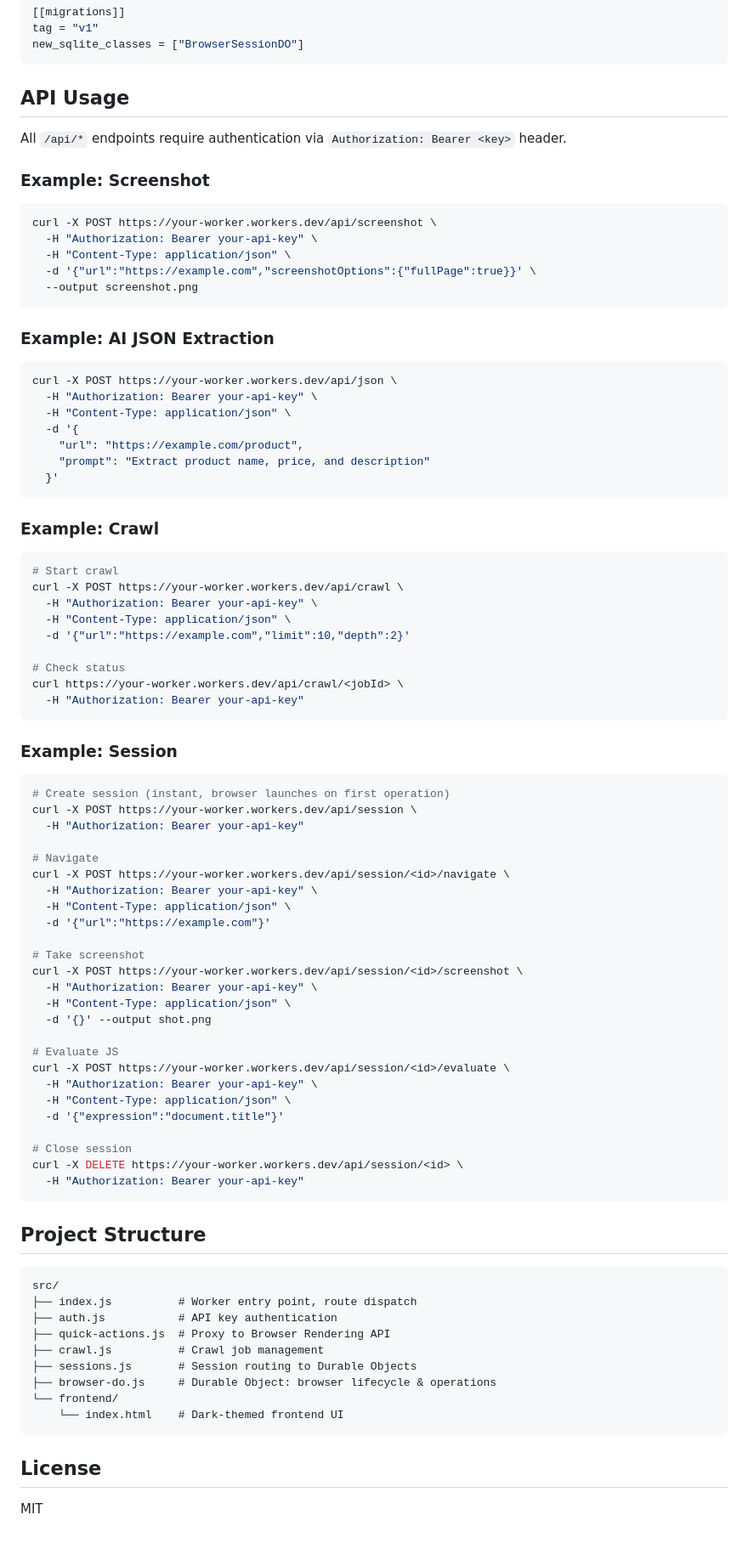
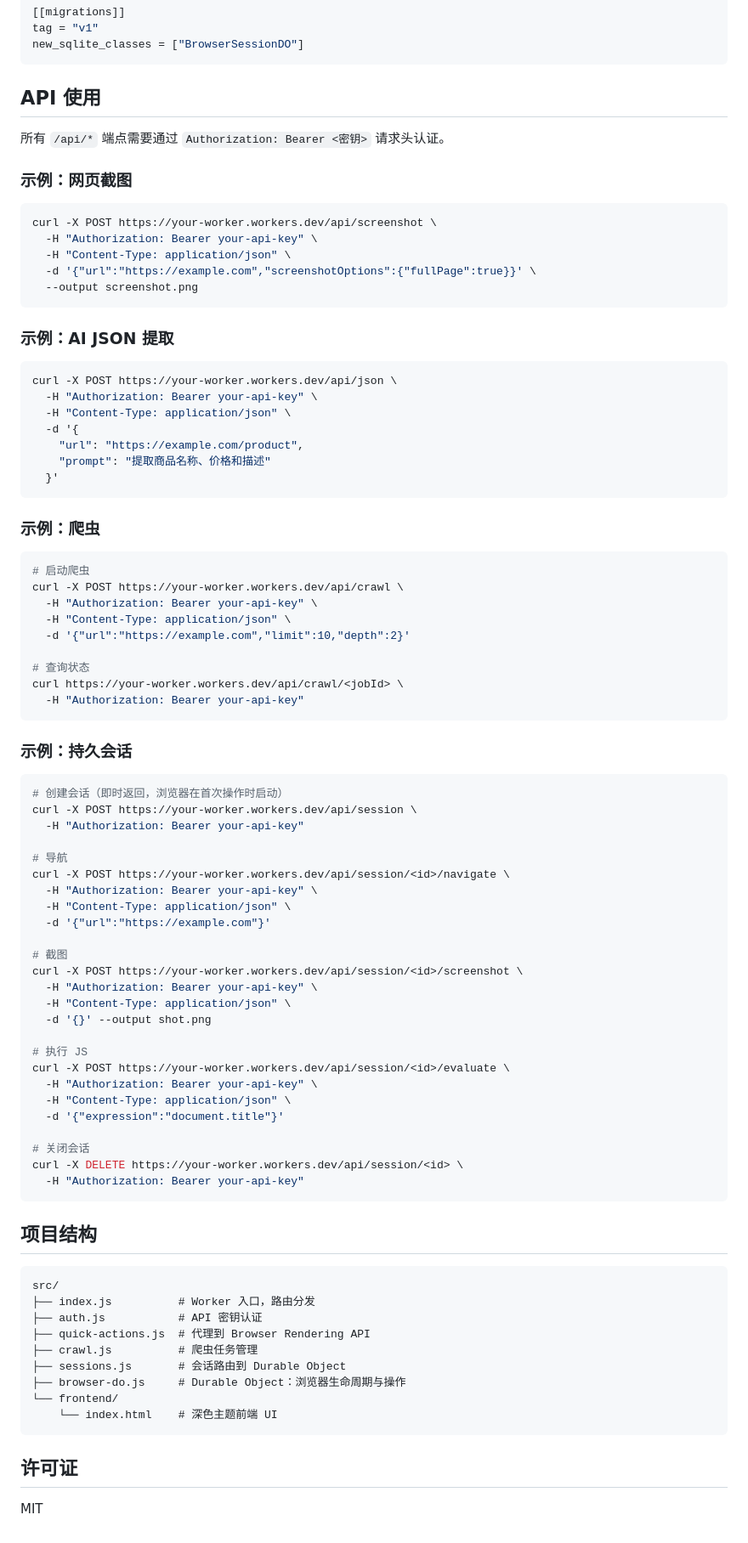
Before and after one commit to abcdqwerxsa/cloudflare-browser, a Markdown page: README.md, the part around one of its changes. Shown at 85% size. GitHub-like rendering.

Commit message:
docs: 更新 README 为中文版本

````diff
--- a/README.md
+++ b/README.md
@@ -113,11 +113,11 @@ tag = "v1"
 new_sqlite_classes = ["BrowserSessionDO"]
 ```
 
-## API Usage
+## API 使用
 
-All `/api/*` endpoints require authentication via `Authorization: Bearer <key>` header.
+所有 `/api/*` 端点需要通过 `Authorization: Bearer <密钥>` 请求头认证。
 
-### Example: Screenshot
+### 示例：网页截图
 
 ```bash
 curl -X POST https://your-worker.workers.dev/api/screenshot \
@@ -127,7 +127,7 @@ curl -X POST https://your-worker.workers.dev/api/screenshot \
   --output screenshot.png
 ```
 
-### Example: AI JSON Extraction
+### 示例：AI JSON 提取
 
 ```bash
 curl -X POST https://your-worker.workers.dev/api/json \
@@ -135,68 +135,68 @@ curl -X POST https://your-worker.workers.dev/api/json \
   -H "Content-Type: application/json" \
   -d '{
     "url": "https://example.com/product",
-    "prompt": "Extract product name, price, and description"
+    "prompt": "提取商品名称、价格和描述"
   }'
 ```
 
-### Example: Crawl
+### 示例：爬虫
 
 ```bash
-# Start crawl
+# 启动爬虫
 curl -X POST https://your-worker.workers.dev/api/crawl \
   -H "Authorization: Bearer your-api-key" \
   -H "Content-Type: application/json" \
   -d '{"url":"https://example.com","limit":10,"depth":2}'
 
-# Check status
+# 查询状态
 curl https://your-worker.workers.dev/api/crawl/<jobId> \
   -H "Authorization: Bearer your-api-key"
 ```
 
-### Example: Session
+### 示例：持久会话
 
 ```bash
-# Create session (instant, browser launches on first operation)
+# 创建会话（即时返回，浏览器在首次操作时启动）
 curl -X POST https://your-worker.workers.dev/api/session \
   -H "Authorization: Bearer your-api-key"
 
-# Navigate
+# 导航
 curl -X POST https://your-worker.workers.dev/api/session/<id>/navigate \
   -H "Authorization: Bearer your-api-key" \
   -H "Content-Type: application/json" \
   -d '{"url":"https://example.com"}'
 
-# Take screenshot
+# 截图
 curl -X POST https://your-worker.workers.dev/api/session/<id>/screenshot \
   -H "Authorization: Bearer your-api-key" \
   -H "Content-Type: application/json" \
   -d '{}' --output shot.png
 
-# Evaluate JS
+# 执行 JS
 curl -X POST https://your-worker.workers.dev/api/session/<id>/evaluate \
   -H "Authorization: Bearer your-api-key" \
   -H "Content-Type: application/json" \
   -d '{"expression":"document.title"}'
 
-# Close session
+# 关闭会话
 curl -X DELETE https://your-worker.workers.dev/api/session/<id> \
   -H "Authorization: Bearer your-api-key"
 ```
 
-## Project Structure
+## 项目结构
 
 ```
 src/
-├── index.js          # Worker entry point, route dispatch
-├── auth.js           # API key authentication
-├── quick-actions.js  # Proxy to Browser Rendering API
-├── crawl.js          # Crawl job management
-├── sessions.js       # Session routing to Durable Objects
-├── browser-do.js     # Durable Object: browser lifecycle & operations
+├── index.js          # Worker 入口，路由分发
+├── auth.js           # API 密钥认证
+├── quick-actions.js  # 代理到 Browser Rendering API
+├── crawl.js          # 爬虫任务管理
+├── sessions.js       # 会话路由到 Durable Object
+├── browser-do.js     # Durable Object：浏览器生命周期与操作
 └── frontend/
-    └── index.html    # Dark-themed frontend UI
+    └── index.html    # 深色主题前端 UI
 ```
 
-## License
+## 许可证
 
 MIT
````
Also changed, not shown: other parts of README.md (+61 -61 lines).
